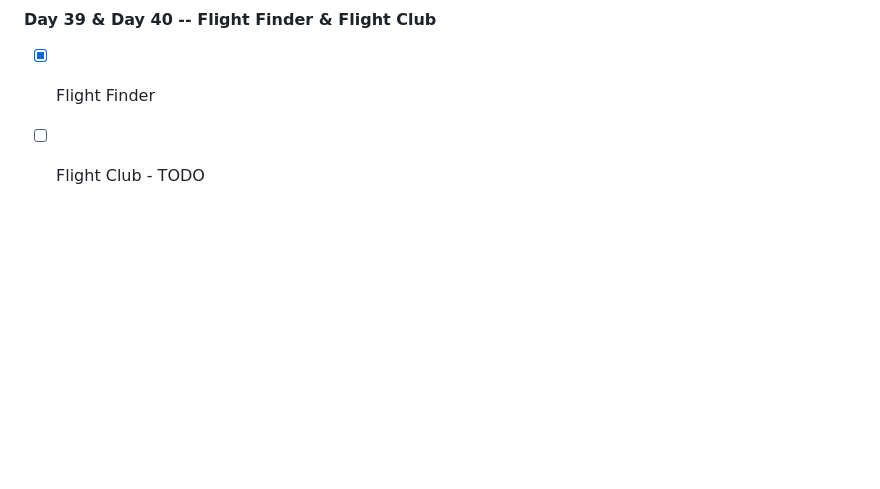
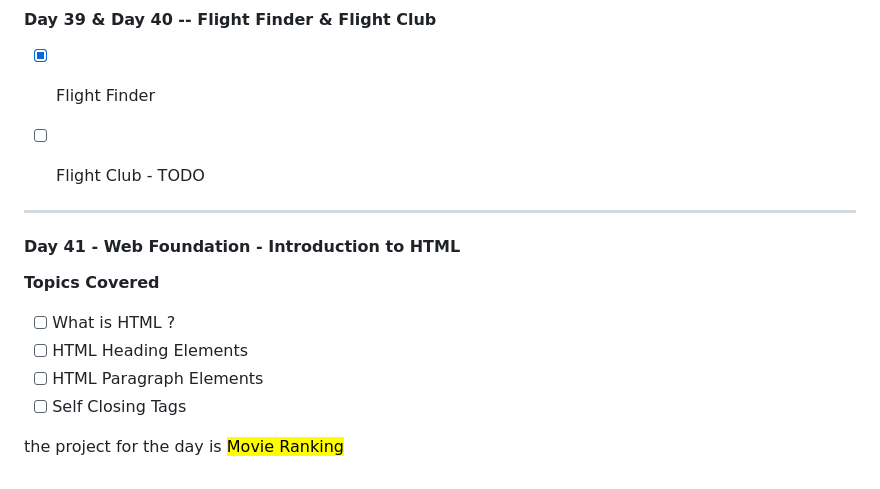
Before and after one commit to ManavMittal12/Python_bootcamp_100days, a Markdown page: README.md, the part around the change. Rendered like a GitHub page; blank space fills up the shorter version.

Commit message:
docs: update the "README.md" file for day 41 (# Day 41)

```diff
--- a/README.md
+++ b/README.md
@@ -357,3 +357,16 @@ the project for the day is <mark>Workout tracking using Google Sheets</mark>
 
 - [x] Flight Finder
 - [ ] Flight Club - TODO
+
+
+----
+
+#### Day 41 - Web Foundation - Introduction to HTML
+**Topics Covered**
+
+- [ ] What is HTML ?
+- [ ] HTML Heading Elements
+- [ ] HTML Paragraph Elements
+- [ ] Self Closing Tags
+
+the project for the day is <mark>Movie Ranking</mark>
```
